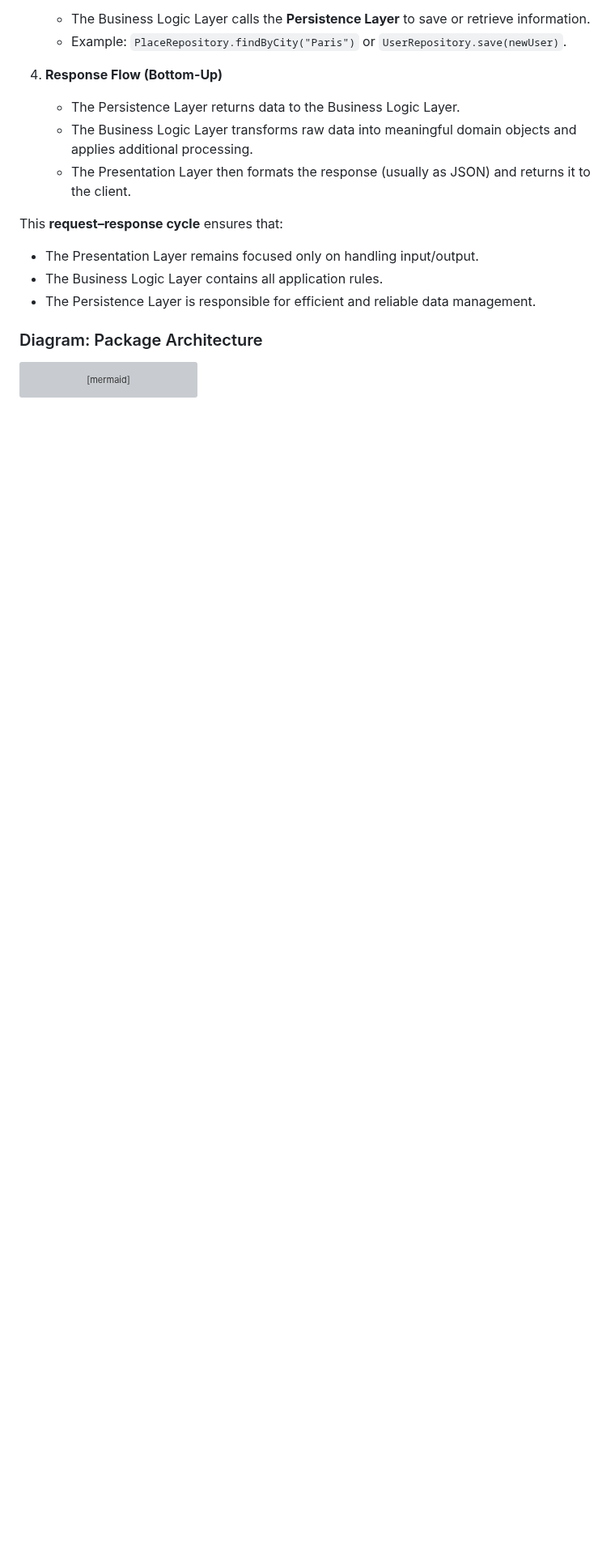
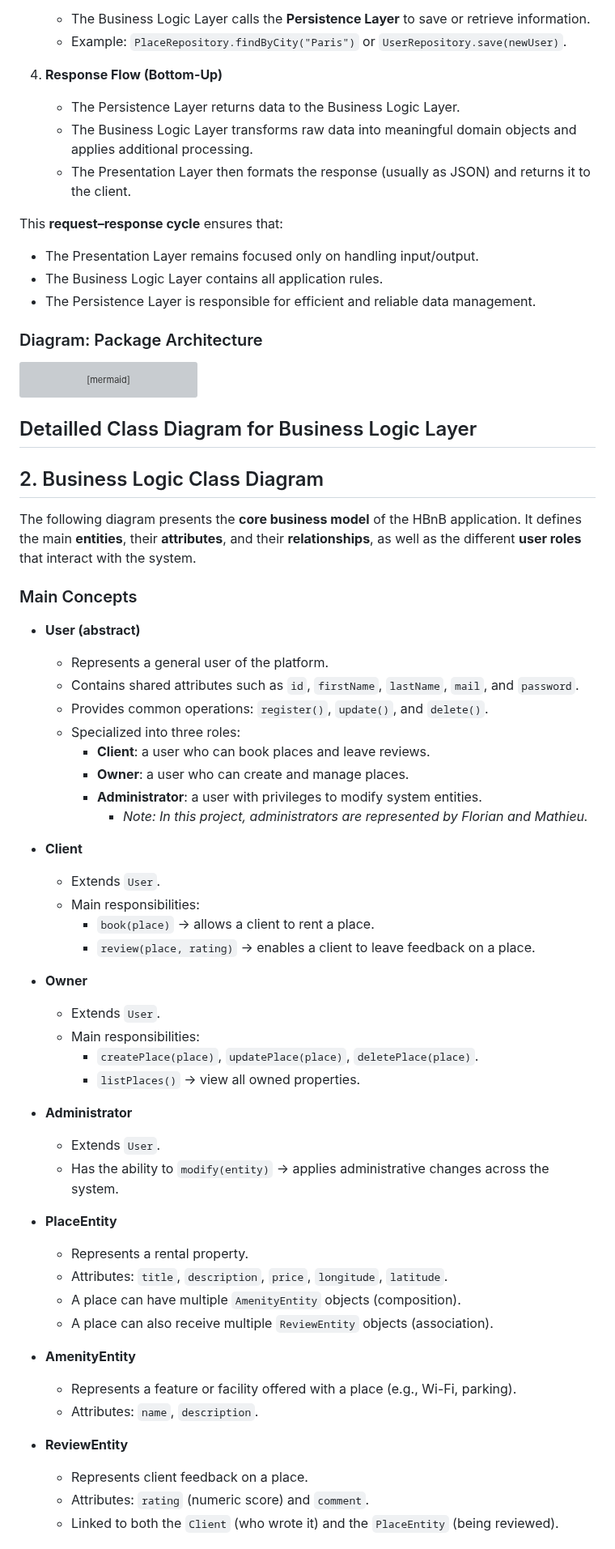
Before and after one commit to Mathieu7483/holbertonschool-hbnb, a Markdown page: part1/HBnB_Description_Notes.md, the part around one of its changes. Shown at 81% size. Drawn GitHub-style; blank space fills up the shorter version; grey boxes are pictures that could not be loaded.

Commit message:
Add Class diagramm to description file

````diff
--- a/part1/HBnB_Description_Notes.md
+++ b/part1/HBnB_Description_Notes.md
@@ -79,3 +79,54 @@ BusinessLogicLayer --> PersistenceLayer : delegates data access
 PersistenceLayer --> BusinessLogicLayer : returns entities/data
 BusinessLogicLayer --> PresentationLayer : returns responses
 ```
+
+## Detailled Class Diagram for Business Logic Layer
+
+## 2. Business Logic Class Diagram
+
+The following diagram presents the **core business model** of the HBnB application.
+It defines the main **entities**, their **attributes**, and their **relationships**, as well as the different **user roles** that interact with the system.
+
+### Main Concepts
+
+- **User (abstract)**
+  - Represents a general user of the platform.
+  - Contains shared attributes such as `id`, `firstName`, `lastName`, `mail`, and `password`.
+  - Provides common operations: `register()`, `update()`, and `delete()`.
+  - Specialized into three roles:
+    - **Client**: a user who can book places and leave reviews.
+    - **Owner**: a user who can create and manage places.
+    - **Administrator**: a user with privileges to modify system entities.
+      - *Note: In this project, administrators are represented by Florian and Mathieu.*
+
+- **Client**
+  - Extends `User`.
+  - Main responsibilities:
+    - `book(place)` → allows a client to rent a place.
+    - `review(place, rating)` → enables a client to leave feedback on a place.
+
+- **Owner**
+  - Extends `User`.
+  - Main responsibilities:
+    - `createPlace(place)`, `updatePlace(place)`, `deletePlace(place)`.
+    - `listPlaces()` → view all owned properties.
+
+- **Administrator**
+  - Extends `User`.
+  - Has the ability to `modify(entity)` → applies administrative changes across the system.
+
+- **PlaceEntity**
+  - Represents a rental property.
+  - Attributes: `title`, `description`, `price`, `longitude`, `latitude`.
+  - A place can have multiple `AmenityEntity` objects (composition).
+  - A place can also receive multiple `ReviewEntity` objects (association).
+
+- **AmenityEntity**
+  - Represents a feature or facility offered with a place (e.g., Wi-Fi, parking).
+  - Attributes: `name`, `description`.
+
+- **ReviewEntity**
+  - Represents client feedback on a place.
+  - Attributes: `rating` (numeric score) and `comment`.
+  - Linked to both the `Client` (who wrote it) and the `PlaceEntity` (being reviewed).
+
````
Also changed, not shown: other parts of part1/HBnB_Description_Notes.md (+84 -1 lines).
